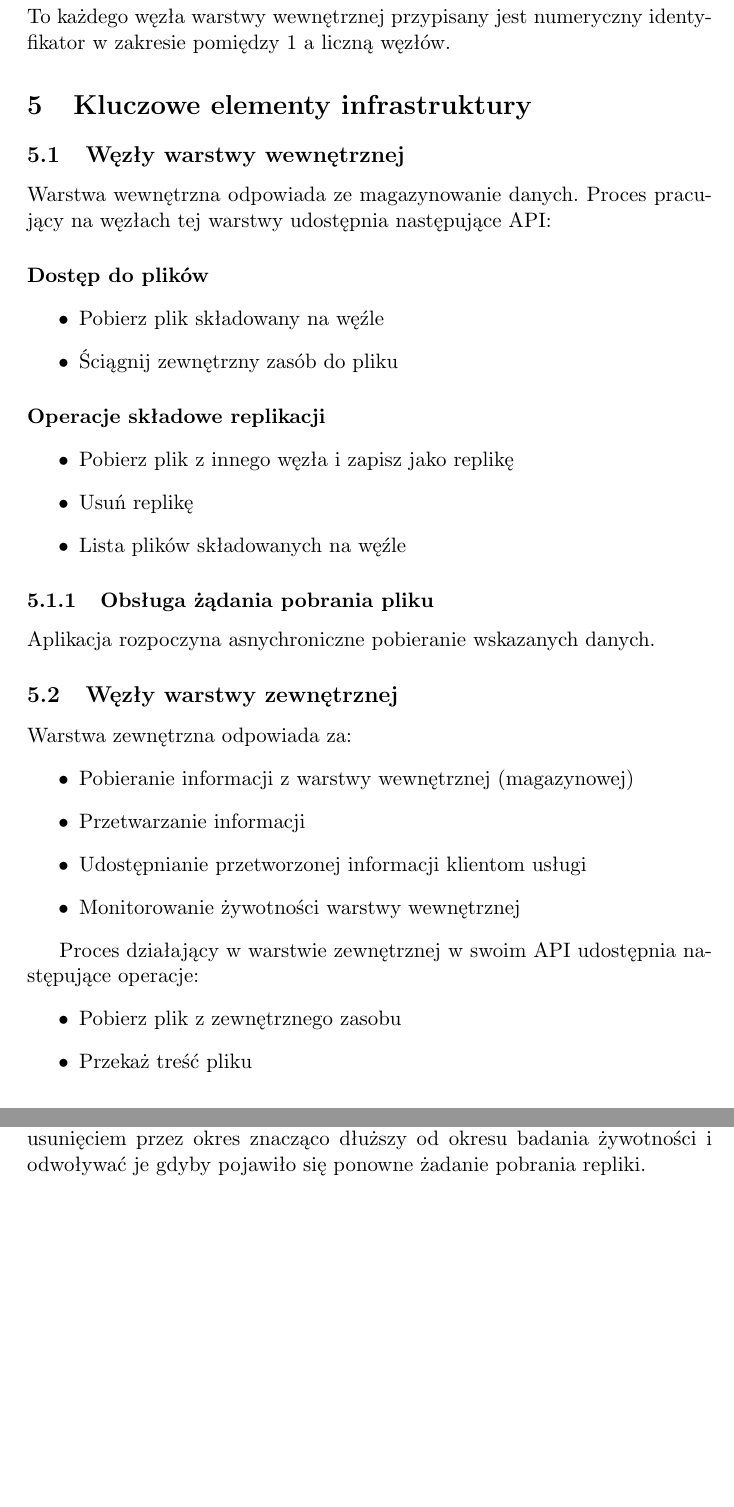
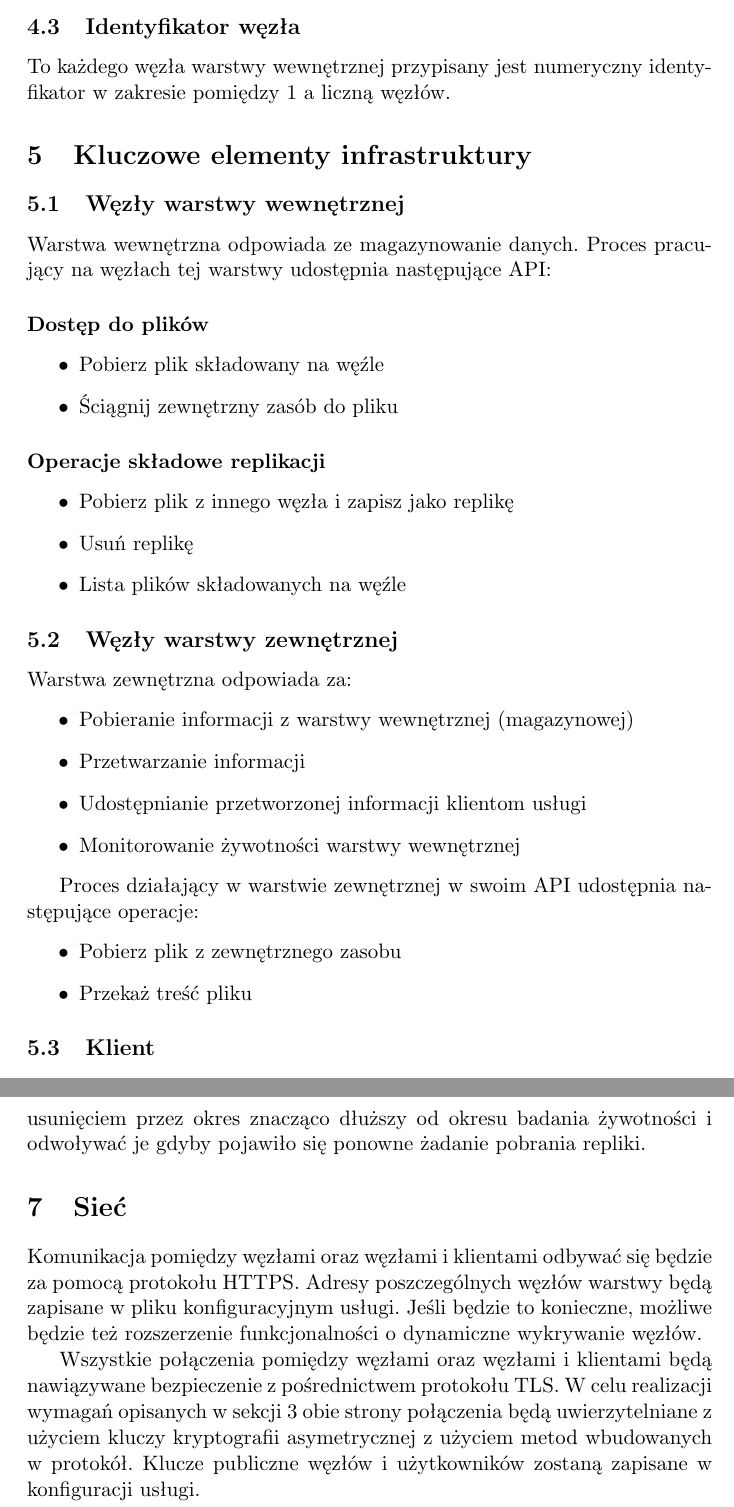
Before and after one commit to tomekp/eiti-rso-2016l, a LaTeX document (doc/requirements.tex): two parts of pages 7 and 9 of 9, joined at a grey line, cut at the place of the change, the shorter picture padded with empty space. Compiled offline with pdfLaTeX.

Commit message:
add a network section

```diff
--- a/doc/requirements.tex
+++ b/doc/requirements.tex
@@ -246,9 +247,6 @@ na węzłach tej warstwy udostępnia następujące API:
   \item Usuń replikę
   \item Lista plików składowanych na węźle
 \end{itemize}
-
-\subsubsection{Obsługa żądania pobrania pliku}
-Aplikacja rozpoczyna asnychroniczne pobieranie wskazanych danych.
 
 \subsection{Węzły warstwy zewnętrznej}
 Warstwa zewnętrzna odpowiada za:
@@ -331,4 +329,19 @@ powinna czekać z faktycznym usunięciem przez okres znacząco dłuższy
 od okresu badania żywotności i odwoływać je gdyby pojawiło się ponowne
 żadanie pobrania repliki.
 
+
+\section{Sieć}
+Komunikacja pomiędzy węzłami oraz węzłami i klientami odbywać się będzie
+za pomocą protokołu HTTPS.  Adresy poszczególnych węzłów warstwy
+będą zapisane w pliku konfiguracyjnym usługi.  Jeśli będzie to
+konieczne, możliwe będzie też rozszerzenie funkcjonalności o dynamiczne
+wykrywanie węzłów.
+
+Wszystkie połączenia pomiędzy węzłami oraz węzłami i klientami będą
+nawiązywane bezpieczenie z pośrednictwem protokołu TLS.  W celu
+realizacji wymagań opisanych w sekcji \ref{attackVectors} obie strony
+połączenia będą uwierzytelniane z użyciem kluczy kryptografii
+asymetrycznej z użyciem metod wbudowanych w protokół.  Klucze publiczne
+węzłów i użytkowników zostaną zapisane w konfiguracji usługi.
+
 \end{document}
```
Also changed, not shown: doc/requirements.tex (1 more changed lines).
